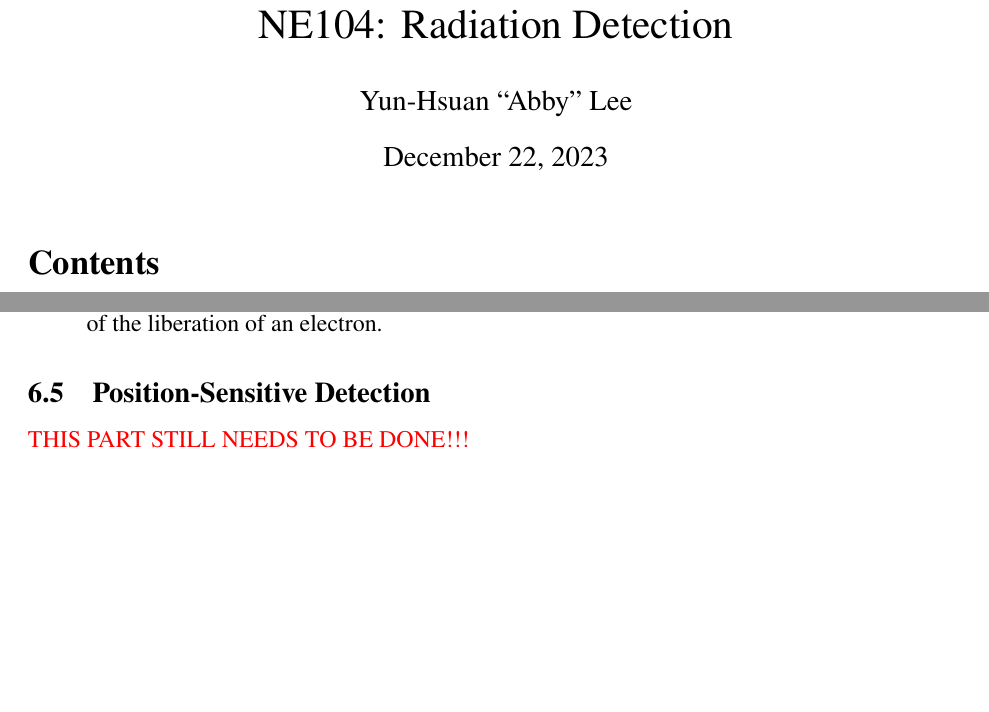
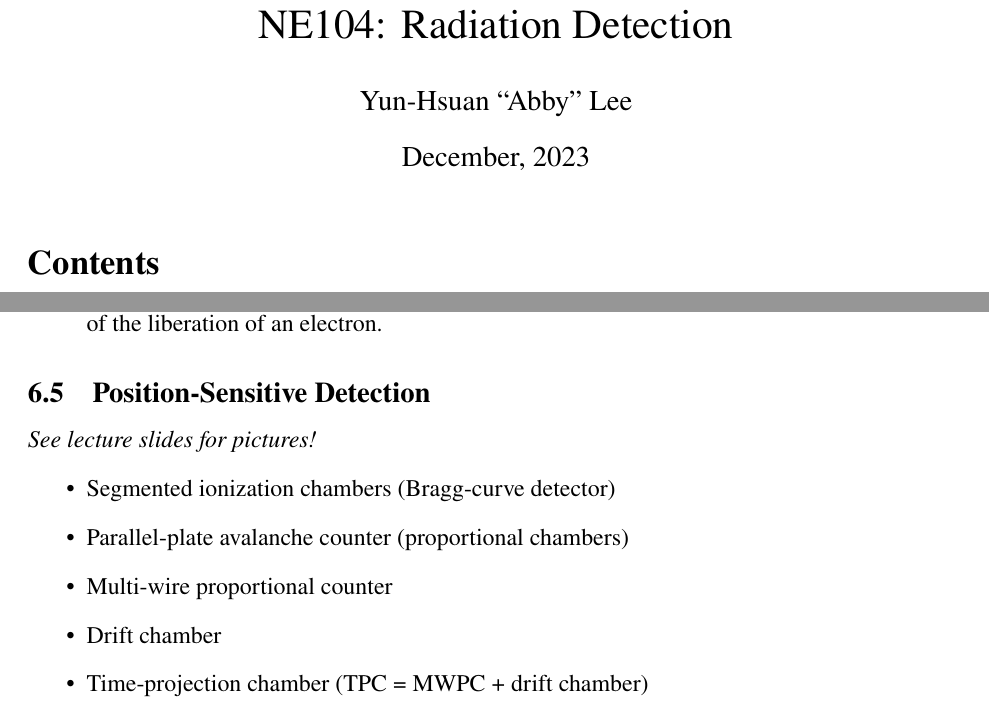
Before and after one commit to abby6677/NE104-Radiation-Detection-Screener-Prep, a LaTeX document (main.tex, which reads gas_detectors.tex): two parts of pages 1 and 43 of 77, joined at a grey line, cut so that both start at the same text, the shorter picture padded with empty space. Compiled offline with pdfLaTeX.

Commit message:
COMPLETED!!!!!!

```diff
--- a/gas_detectors.tex
+++ b/gas_detectors.tex
@@ -228,4 +228,11 @@ The proportional counter is used for:
 \end{itemize}
 
 \subsection{Position-Sensitive Detection}
-\textcolor{red}{THIS PART STILL NEEDS TO BE DONE!!!}
+\emph{See lecture slides for pictures!}
+\begin{itemize}
+    \item Segmented ionization chambers (Bragg-curve detector)
+    \item Parallel-plate avalanche counter (proportional chambers)
+    \item Multi-wire proportional counter
+    \item Drift chamber
+    \item Time-projection chamber (TPC = MWPC + drift chamber)
+\end{itemize}
--- a/main.tex
+++ b/main.tex
@@ -14,6 +14,7 @@
 % --------------------------------------------------------------
 \title{NE104: Radiation Detection}
 \author{Yun-Hsuan ``Abby'' Lee}
+\date{December, 2023}
 
 \maketitle
 \tableofcontents
```
